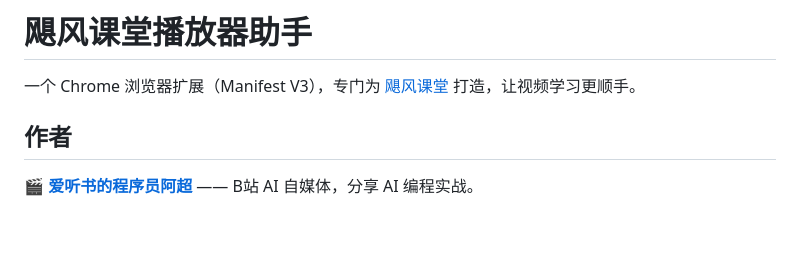
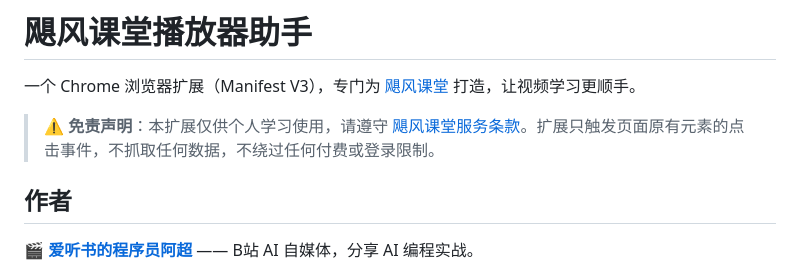
Before and after one commit to itchaox/ysjf-player-enhancer, a Markdown page: README.md, the part around the change. Drawn GitHub-style; blank space fills up the shorter version.

Commit message:
docs: README 增加免责声明
在标题下加一段醒目提示：
- 本扩展仅供个人学习使用
- 请遵守飓风课堂服务条款
- 说明扩展只触发原生点击事件，不抓取数据、不绕过限制

目的：
- 降低法律风险
- 表明项目定位（个人学习工具）
- 让用户/审核者明白项目边界

```diff
--- a/README.md
+++ b/README.md
@@ -1,6 +1,8 @@
 # 飓风课堂播放器助手
 
 一个 Chrome 浏览器扩展（Manifest V3），专门为 [飓风课堂](https://course.ysjf.com/) 打造，让视频学习更顺手。
+
+> ⚠️ **免责声明**：本扩展仅供个人学习使用，请遵守 [飓风课堂服务条款](https://course.ysjf.com/)。扩展只触发页面原有元素的点击事件，不抓取任何数据，不绕过任何付费或登录限制。
 
 ## 作者
 
```
